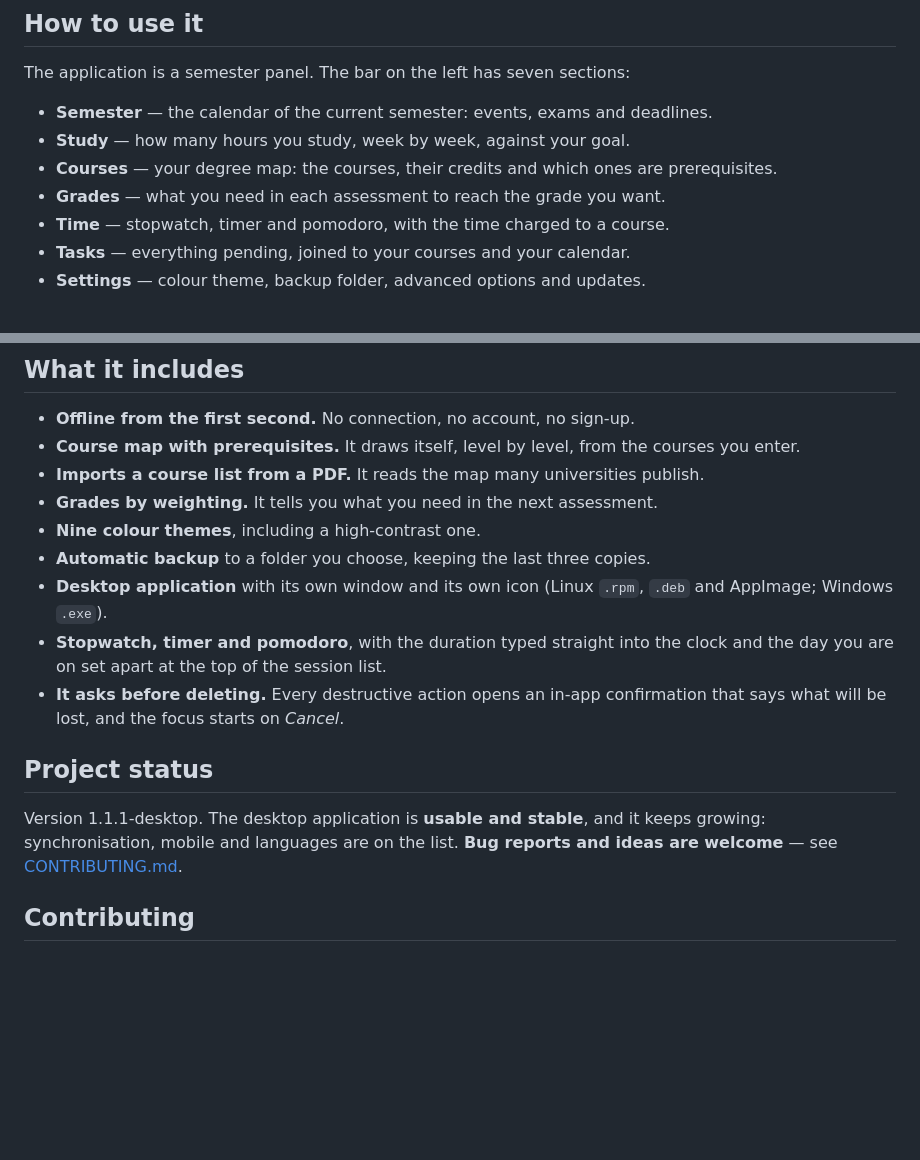
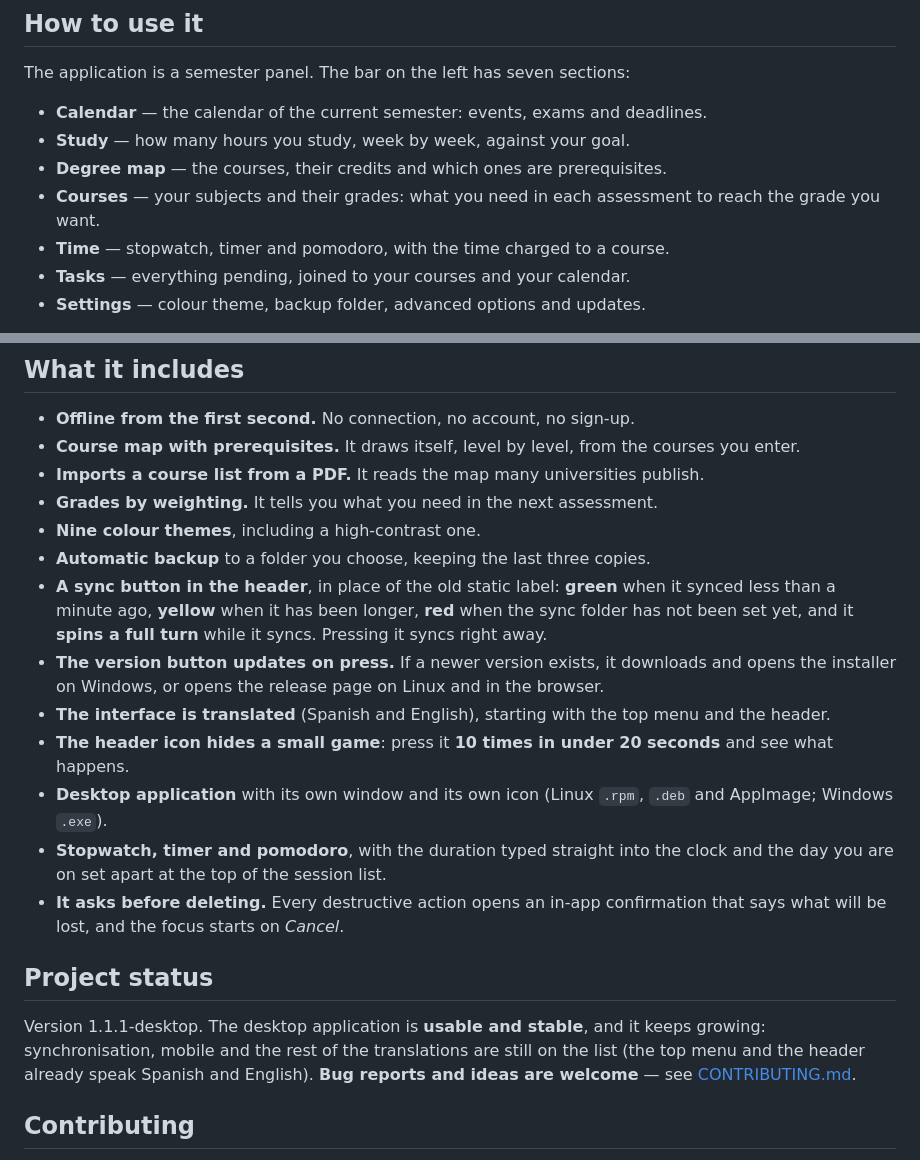
Before and after one commit to billibu-n/mimo-app, a Markdown page: README.md, 2 parts joined by grey strips. Rendered like a GitHub page; blank space fills up the shorter version.

Commit message:
README: los nombres de las secciones, lo nuevo de la 1.1.1 y el estado
- Los nombres de la lista no coincidian con el menu real (Malla es Degree map, y las
  notas son Courses).
- Se anaden a la lista: el boton de sincronizacion, el de version que actualiza, la
  traduccion de la barra y el guino del icono.
- El idioma ya no esta entero pendiente: la barra y la cabecera ya se traducen.

```diff
--- a/README.md
+++ b/README.md
@@ -103,10 +103,11 @@ The web version needs nothing at all: open `index.html` by double-clicking it, o
 
 The application is a semester panel. The bar on the left has seven sections:
 
-- **Semester** — the calendar of the current semester: events, exams and deadlines.
+- **Calendar** — the calendar of the current semester: events, exams and deadlines.
 - **Study** — how many hours you study, week by week, against your goal.
-- **Courses** — your degree map: the courses, their credits and which ones are prerequisites.
-- **Grades** — what you need in each assessment to reach the grade you want.
+- **Degree map** — the courses, their credits and which ones are prerequisites.
+- **Courses** — your subjects and their grades: what you need in each assessment to reach the
+  grade you want.
 - **Time** — stopwatch, timer and pomodoro, with the time charged to a course.
 - **Tasks** — everything pending, joined to your courses and your calendar.
 - **Settings** — colour theme, backup folder, advanced options and updates.
@@ -122,6 +123,15 @@ Use *Settings -> Backup* to take your data to another machine.
 - **Grades by weighting.** It tells you what you need in the next assessment.
 - **Nine colour themes**, including a high-contrast one.
 - **Automatic backup** to a folder you choose, keeping the last three copies.
+- **A sync button in the header**, in place of the old static label: **green** when it synced less
+  than a minute ago, **yellow** when it has been longer, **red** when the sync folder has not been
+  set yet, and it **spins a full turn** while it syncs. Pressing it syncs right away.
+- **The version button updates on press.** If a newer version exists, it downloads and opens the
+  installer on Windows, or opens the release page on Linux and in the browser.
+- **The interface is translated** (Spanish and English), starting with the top menu and the
+  header.
+- **The header icon hides a small game**: press it **10 times in under 20 seconds** and see what
+  happens.
 - **Desktop application** with its own window and its own icon (Linux `.rpm`, `.deb` and
   AppImage; Windows `.exe`).
 - **Stopwatch, timer and pomodoro**, with the duration typed straight into the clock and the
@@ -132,7 +142,8 @@ Use *Settings -> Backup* to take your data to another machine.
 ## Project status
 
 Version 1.1.1-desktop. The desktop application is **usable and stable**, and it keeps growing:
-synchronisation, mobile and languages are on the list. **Bug reports and ideas are welcome** — see
+synchronisation, mobile and the rest of the translations are still on the list (the top menu and
+the header already speak Spanish and English). **Bug reports and ideas are welcome** — see
 [CONTRIBUTING.md](CONTRIBUTING.md).
 
 ## Contributing
```
